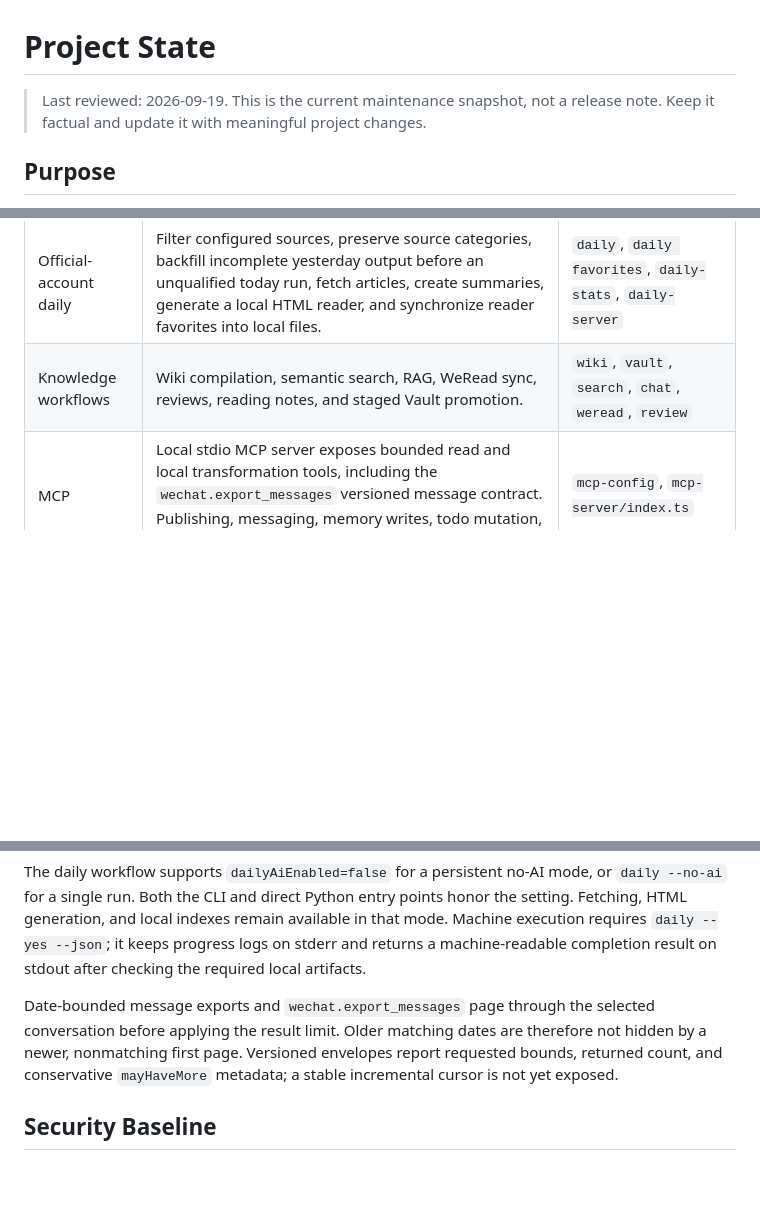
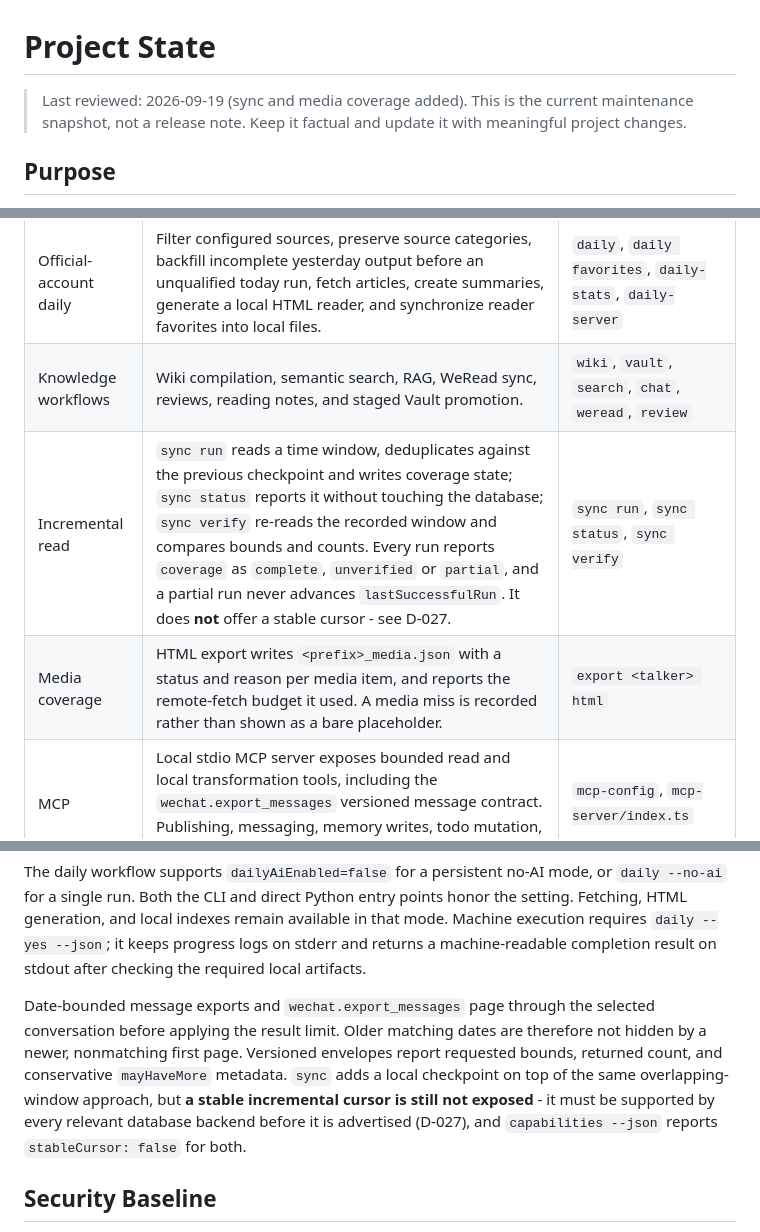
Before and after one commit to zhuobichen/weflow-cli, a Markdown page: docs/PROJECT_STATE.md, 3 parts joined by grey strips. GitHub-like rendering; blank space fills up the shorter version.

```diff
--- a/docs/PROJECT_STATE.md
+++ b/docs/PROJECT_STATE.md
@@ -1,6 +1,6 @@
 # Project State
 
-> Last reviewed: 2026-09-19. This is the current maintenance snapshot, not a release note. Keep it factual and update it with meaningful project changes.
+> Last reviewed: 2026-09-19 (sync and media coverage added). This is the current maintenance snapshot, not a release note. Keep it factual and update it with meaningful project changes.
 
 ## Purpose
 
@@ -25,6 +25,8 @@ WeFlow CLI is a local-first command-line tool and MCP server for user-authorized
 | Initialization | Verify and reuse existing local database access by default; refresh only when needed. Missing-key tests can run without changing saved configuration. | `init`, `init --refresh`, `init --test-missing-keys`, `config forget-keys`, `check` |
 | Official-account daily | Filter configured sources, preserve source categories, backfill incomplete yesterday output before an unqualified today run, fetch articles, create summaries, generate a local HTML reader, and synchronize reader favorites into local files. | `daily`, `daily favorites`, `daily-stats`, `daily-server` |
 | Knowledge workflows | Wiki compilation, semantic search, RAG, WeRead sync, reviews, reading notes, and staged Vault promotion. | `wiki`, `vault`, `search`, `chat`, `weread`, `review` |
+| Incremental read | `sync run` reads a time window, deduplicates against the previous checkpoint and writes coverage state; `sync status` reports it without touching the database; `sync verify` re-reads the recorded window and compares bounds and counts. Every run reports `coverage` as `complete`, `unverified` or `partial`, and a partial run never advances `lastSuccessfulRun`. It does **not** offer a stable cursor - see D-027. | `sync run`, `sync status`, `sync verify` |
+| Media coverage | HTML export writes `<prefix>_media.json` with a status and reason per media item, and reports the remote-fetch budget it used. A media miss is recorded rather than shown as a bare placeholder. | `export <talker> html` |
 | MCP | Local stdio MCP server exposes bounded read and local transformation tools, including the `wechat.export_messages` versioned message contract. Publishing, messaging, memory writes, todo mutation, configuration changes, and deletion are excluded. | `mcp-config`, `mcp-server/index.ts` |
 | Assistant | Optional WeChat Bot-channel assistant with local memory and privacy gates. | `login-wechat`, `assistant` |
 
@@ -32,7 +34,7 @@ The 67-test TypeScript regression suite covers home-path expansion, custom NT da
 
 The daily workflow supports `dailyAiEnabled=false` for a persistent no-AI mode, or `daily --no-ai` for a single run. Both the CLI and direct Python entry points honor the setting. Fetching, HTML generation, and local indexes remain available in that mode. Machine execution requires `daily --yes --json`; it keeps progress logs on stderr and returns a machine-readable completion result on stdout after checking the required local artifacts.
 
-Date-bounded message exports and `wechat.export_messages` page through the selected conversation before applying the result limit. Older matching dates are therefore not hidden by a newer, nonmatching first page. Versioned envelopes report requested bounds, returned count, and conservative `mayHaveMore` metadata; a stable incremental cursor is not yet exposed.
+Date-bounded message exports and `wechat.export_messages` page through the selected conversation before applying the result limit. Older matching dates are therefore not hidden by a newer, nonmatching first page. Versioned envelopes report requested bounds, returned count, and conservative `mayHaveMore` metadata. `sync` adds a local checkpoint on top of the same overlapping-window approach, but **a stable incremental cursor is still not exposed** - it must be supported by every relevant database backend before it is advertised (D-027), and `capabilities --json` reports `stableCursor: false` for both.
 
 ## Security Baseline
 
```
Also changed, not shown: other parts of docs/PROJECT_STATE.md (+1 -1 lines), CHANGELOG.md (+18 -0 lines), OPERATIONS.md (+35 -0 lines).
